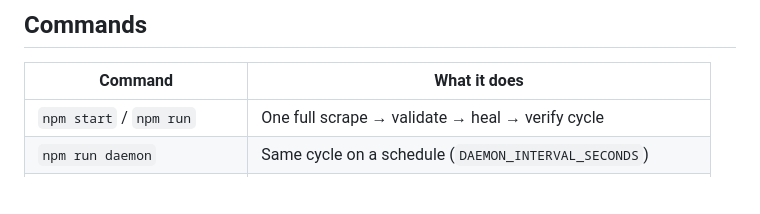
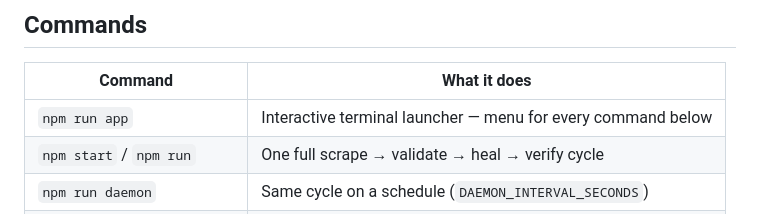
Before and after one commit to zoro-of-coding/Finance-data-analysing-, a Markdown page: README.md, the part around the change. GitHub-like rendering; blank space fills up the shorter version.

Commit message:
Document npm run app in README

```diff
--- a/README.md
+++ b/README.md
@@ -215,6 +215,7 @@ How it works:
 
 | Command                  | What it does                                                        |
 | ------------------------ | ------------------------------------------------------------------- |
+| `npm run app`            | Interactive terminal launcher — menu for every command below        |
 | `npm start` / `npm run`  | One full scrape → validate → heal → verify cycle                    |
 | `npm run daemon`         | Same cycle on a schedule (`DAEMON_INTERVAL_SECONDS`)                |
 | `npm run create-collector` | Build the Yahoo Finance collector via the Bright Data AI Agent    |
```
